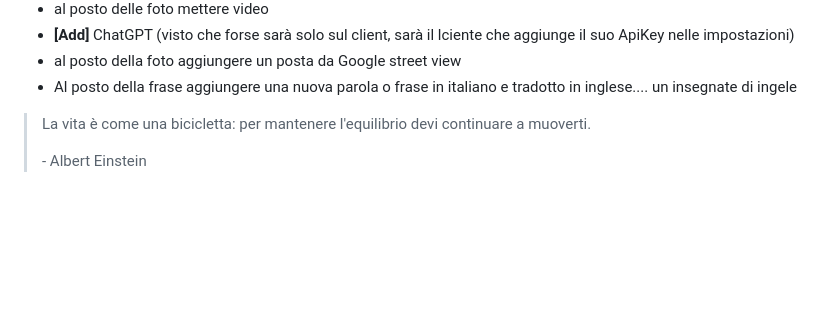
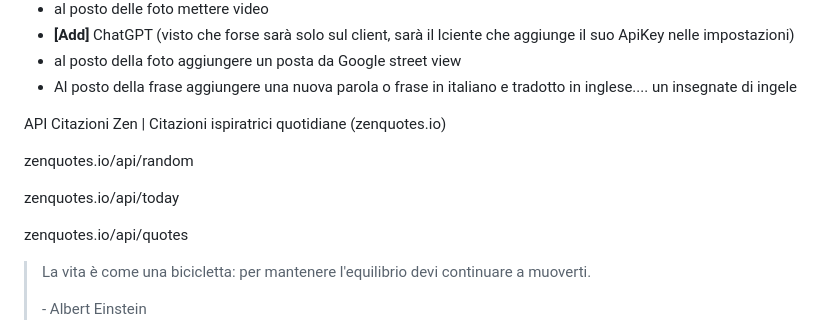
Before and after one commit to Trorker/screensaver, a Markdown page: README.md, the part around the change. Drawn GitHub-style; blank space fills up the shorter version.

```diff
--- a/README.md
+++ b/README.md
@@ -31,7 +31,13 @@ Da Fare:
 - Al posto della frase aggiungere una nuova parola o frase in italiano e tradotto in inglese.... un insegnate di ingele
 
 
+API Citazioni Zen | Citazioni ispiratrici quotidiane (zenquotes.io)
 
+zenquotes.io/api/random
+
+zenquotes.io/api/today
+
+zenquotes.io/api/quotes
 
 
 
```
